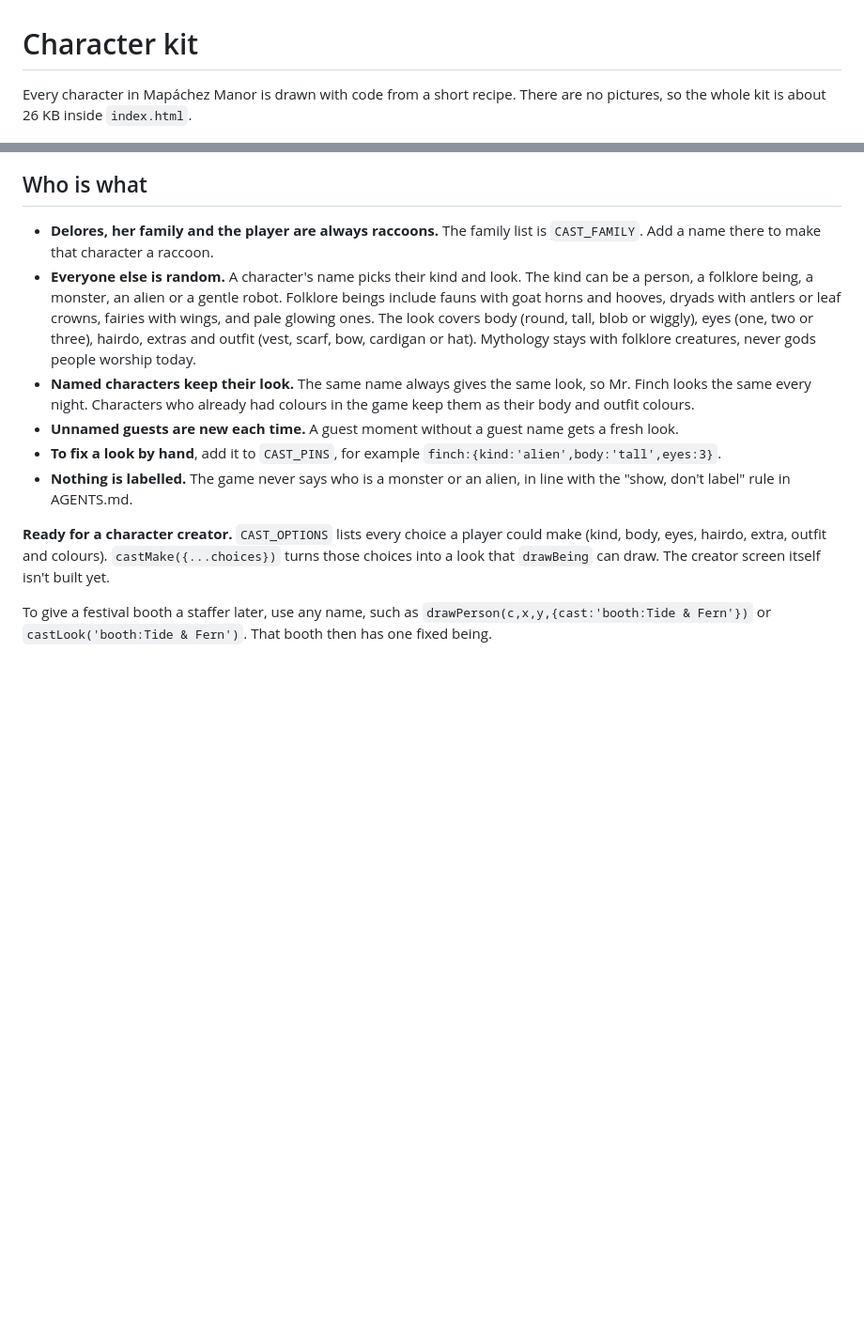
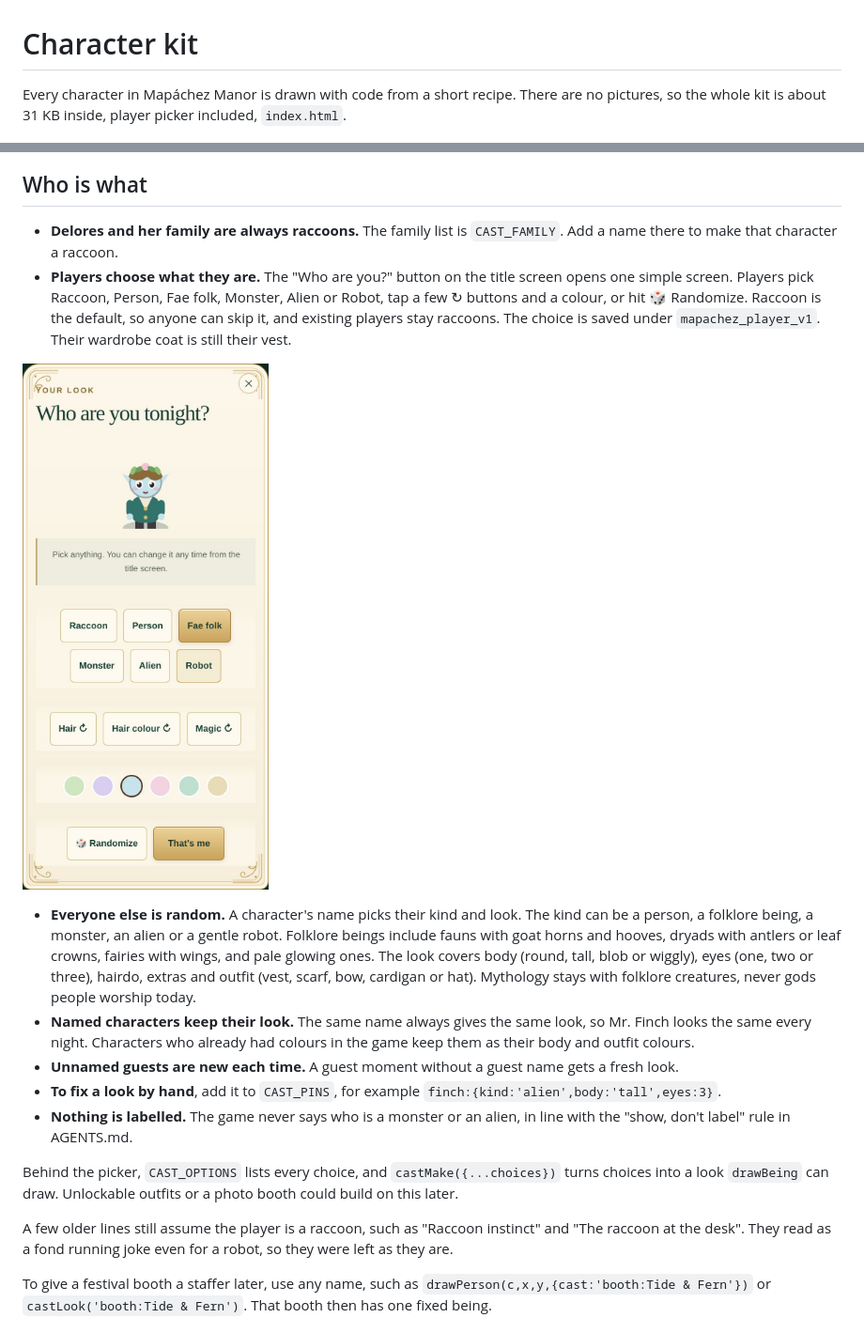
Before and after one commit to kmccreativecompany/Mapachez-Manor, a Markdown page: docs/cast.md, 2 parts joined by grey strips. Shown at 94% size. Drawn GitHub-style; pictures changed too: docs/screenshots/cast-player-picker.jpg (added); blank space fills up the shorter version.

```diff
--- a/docs/cast.md
+++ b/docs/cast.md
@@ -1,19 +1,24 @@
 # Character kit
 
-Every character in Mapáchez Manor is drawn with code from a short recipe. There are no pictures, so the whole kit is about 26 KB inside `index.html`.
+Every character in Mapáchez Manor is drawn with code from a short recipe. There are no pictures, so the whole kit is about 31 KB inside, player picker included, `index.html`.
 
 ![Sample cast](screenshots/cast-sheet.jpg)
 
 ## Who is what
 
-- **Delores, her family and the player are always raccoons.** The family list is `CAST_FAMILY`. Add a name there to make that character a raccoon.
+- **Delores and her family are always raccoons.** The family list is `CAST_FAMILY`. Add a name there to make that character a raccoon.
+- **Players choose what they are.** The "Who are you?" button on the title screen opens one simple screen. Players pick Raccoon, Person, Fae folk, Monster, Alien or Robot, tap a few ↻ buttons and a colour, or hit 🎲 Randomize. Raccoon is the default, so anyone can skip it, and existing players stay raccoons. The choice is saved under `mapachez_player_v1`. Their wardrobe coat is still their vest.
+
+![Who are you?](screenshots/cast-player-picker.jpg)
 - **Everyone else is random.** A character's name picks their kind and look. The kind can be a person, a folklore being, a monster, an alien or a gentle robot. Folklore beings include fauns with goat horns and hooves, dryads with antlers or leaf crowns, fairies with wings, and pale glowing ones. The look covers body (round, tall, blob or wiggly), eyes (one, two or three), hairdo, extras and outfit (vest, scarf, bow, cardigan or hat). Mythology stays with folklore creatures, never gods people worship today.
 - **Named characters keep their look.** The same name always gives the same look, so Mr. Finch looks the same every night. Characters who already had colours in the game keep them as their body and outfit colours.
 - **Unnamed guests are new each time.** A guest moment without a guest name gets a fresh look.
 - **To fix a look by hand**, add it to `CAST_PINS`, for example `finch:{kind:'alien',body:'tall',eyes:3}`.
 - **Nothing is labelled.** The game never says who is a monster or an alien, in line with the "show, don't label" rule in AGENTS.md.
 
-**Ready for a character creator.** `CAST_OPTIONS` lists every choice a player could make (kind, body, eyes, hairdo, extra, outfit and colours). `castMake({...choices})` turns those choices into a look that `drawBeing` can draw. The creator screen itself isn't built yet.
+Behind the picker, `CAST_OPTIONS` lists every choice, and `castMake({...choices})` turns choices into a look `drawBeing` can draw. Unlockable outfits or a photo booth could build on this later.
+
+A few older lines still assume the player is a raccoon, such as "Raccoon instinct" and "The raccoon at the desk". They read as a fond running joke even for a robot, so they were left as they are.
 
 To give a festival booth a staffer later, use any name, such as `drawPerson(c,x,y,{cast:'booth:Tide & Fern'})` or `castLook('booth:Tide & Fern')`. That booth then has one fixed being.
 
```
Also changed, not shown: 2 other files.
